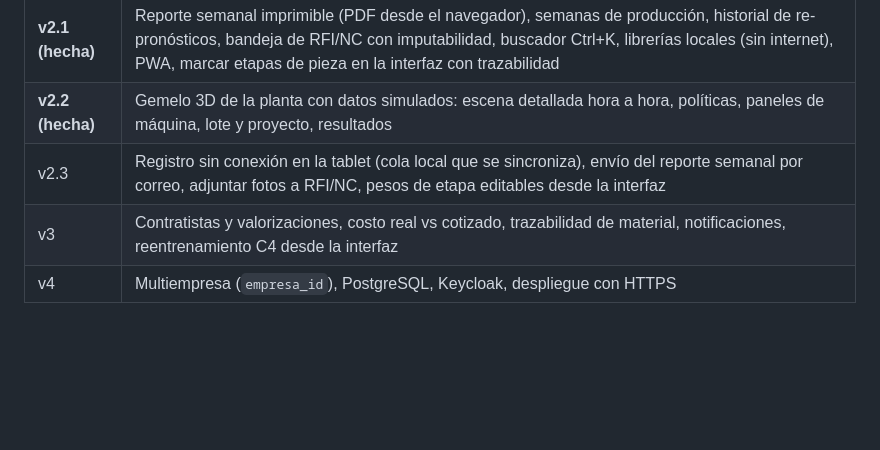
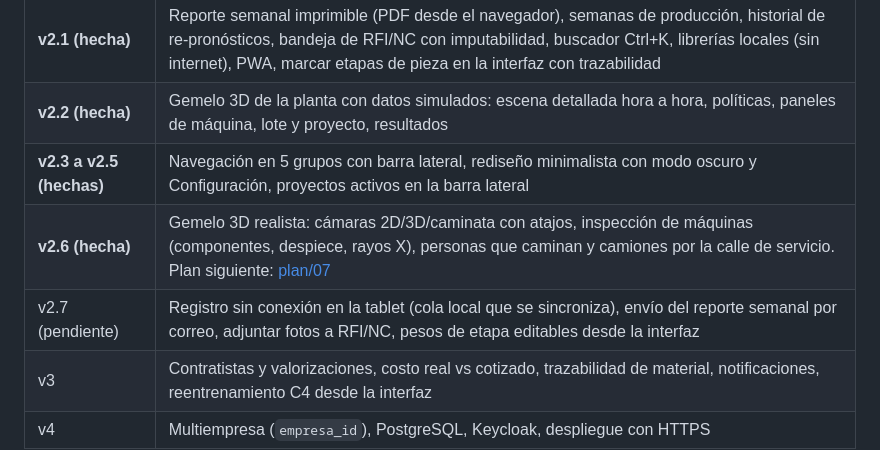
Before and after one commit to nikolmedina27/Tesina, a Markdown page: docs/diseno/07_plataforma_web.md, the part around the change. Rendered like a GitHub page; blank space fills up the shorter version.

```diff
--- a/docs/diseno/07_plataforma_web.md
+++ b/docs/diseno/07_plataforma_web.md
@@ -139,7 +139,9 @@ API (`plataforma/gemelo.py`, solo lectura de `steelser.db`): `GET /api/gemelo/me
 | **v2 (hecha)** | Importar el formato único (validar e importar, idempotente, con errores por fila), avance físico ponderado por pieza, curva S de kg y HH con índice de avance, compras, servicios externos y eventos, HH estimadas por el cotizador junto al P50 |
 | **v2.1 (hecha)** | Reporte semanal imprimible (PDF desde el navegador), semanas de producción, historial de re-pronósticos, bandeja de RFI/NC con imputabilidad, buscador Ctrl+K, librerías locales (sin internet), PWA, marcar etapas de pieza en la interfaz con trazabilidad |
 | **v2.2 (hecha)** | Gemelo 3D de la planta con datos simulados: escena detallada hora a hora, políticas, paneles de máquina, lote y proyecto, resultados |
-| v2.3 | Registro sin conexión en la tablet (cola local que se sincroniza), envío del reporte semanal por correo, adjuntar fotos a RFI/NC, pesos de etapa editables desde la interfaz |
+| **v2.3 a v2.5 (hechas)** | Navegación en 5 grupos con barra lateral, rediseño minimalista con modo oscuro y Configuración, proyectos activos en la barra lateral |
+| **v2.6 (hecha)** | Gemelo 3D realista: cámaras 2D/3D/caminata con atajos, inspección de máquinas (componentes, despiece, rayos X), personas que caminan y camiones por la calle de servicio. Plan siguiente: [plan/07](../plan/07_realismo_3d.md) |
+| v2.7 (pendiente) | Registro sin conexión en la tablet (cola local que se sincroniza), envío del reporte semanal por correo, adjuntar fotos a RFI/NC, pesos de etapa editables desde la interfaz |
 | v3 | Contratistas y valorizaciones, costo real vs cotizado, trazabilidad de material, notificaciones, reentrenamiento C4 desde la interfaz |
 | v4 | Multiempresa (`empresa_id`), PostgreSQL, Keycloak, despliegue con HTTPS |
 
```
Also changed, not shown: CLAUDE.md (+2 -2 lines), README.md (+2 -2 lines).
